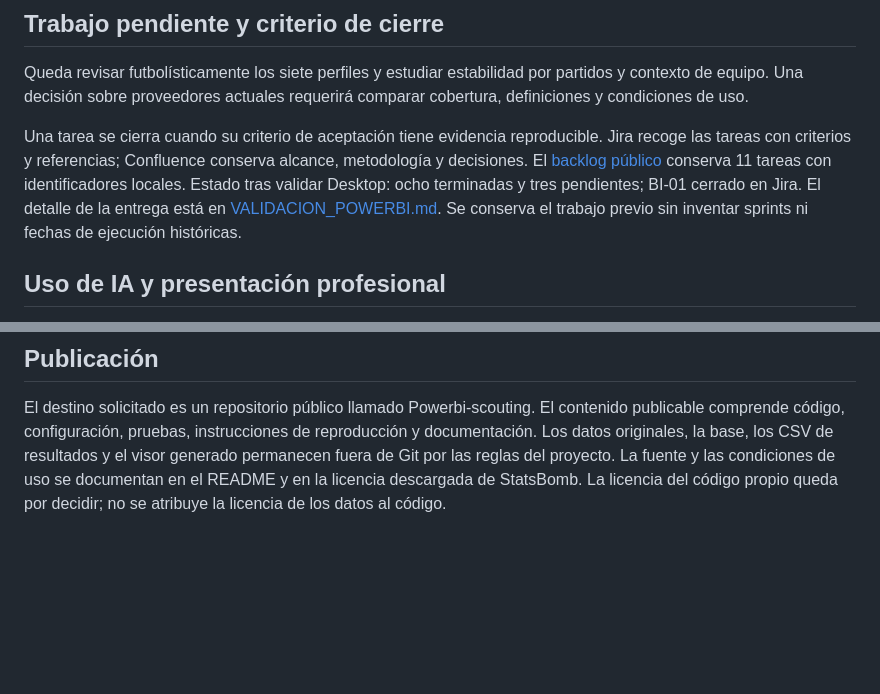
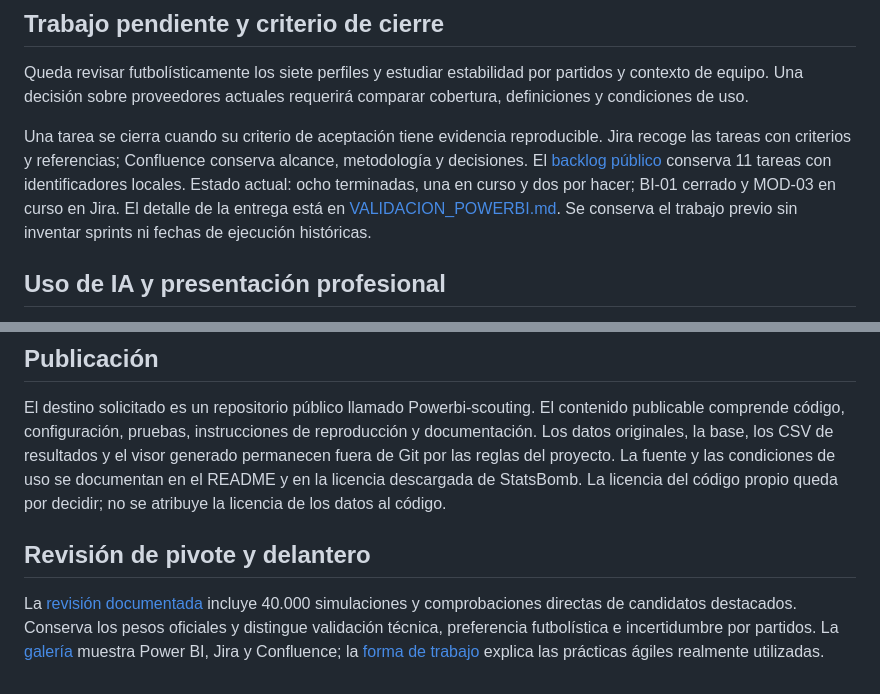
Before and after one commit to JJRN87/Powerbi-scouting, a Markdown page: docs/PROYECTO.md, 2 parts joined by grey strips. Rendered like a GitHub page; blank space fills up the shorter version.

```diff
--- a/docs/PROYECTO.md
+++ b/docs/PROYECTO.md
@@ -46,7 +46,7 @@ El organizador v2 separa creación abierta y balón parado, e incorpora xG de ti
 
 Queda revisar futbolísticamente los siete perfiles y estudiar estabilidad por partidos y contexto de equipo. Una decisión sobre proveedores actuales requerirá comparar cobertura, definiciones y condiciones de uso.
 
-Una tarea se cierra cuando su criterio de aceptación tiene evidencia reproducible. Jira recoge las tareas con criterios y referencias; Confluence conserva alcance, metodología y decisiones. El [backlog público](backlog.json) conserva 11 tareas con identificadores locales. Estado tras validar Desktop: ocho terminadas y tres pendientes; BI-01 cerrado en Jira. El detalle de la entrega está en [VALIDACION_POWERBI.md](VALIDACION_POWERBI.md). Se conserva el trabajo previo sin inventar sprints ni fechas de ejecución históricas.
+Una tarea se cierra cuando su criterio de aceptación tiene evidencia reproducible. Jira recoge las tareas con criterios y referencias; Confluence conserva alcance, metodología y decisiones. El [backlog público](backlog.json) conserva 11 tareas con identificadores locales. Estado actual: ocho terminadas, una en curso y dos por hacer; BI-01 cerrado y MOD-03 en curso en Jira. El detalle de la entrega está en [VALIDACION_POWERBI.md](VALIDACION_POWERBI.md). Se conserva el trabajo previo sin inventar sprints ni fechas de ejecución históricas.
 
 ## Uso de IA y presentación profesional
 
@@ -55,3 +55,7 @@ La IA participa en implementación, documentación y comprobaciones. El autor de
 ## Publicación
 
 El destino solicitado es un repositorio público llamado Powerbi-scouting. El contenido publicable comprende código, configuración, pruebas, instrucciones de reproducción y documentación. Los datos originales, la base, los CSV de resultados y el visor generado permanecen fuera de Git por las reglas del proyecto. La fuente y las condiciones de uso se documentan en el README y en la licencia descargada de StatsBomb. La licencia del código propio queda por decidir; no se atribuye la licencia de los datos al código.
+
+## Revisión de pivote y delantero
+
+La [revisión documentada](analisis/PIVOTE_Y_DELANTERO.md) incluye 40.000 simulaciones y comprobaciones directas de candidatos destacados. Conserva los pesos oficiales y distingue validación técnica, preferencia futbolística e incertidumbre por partidos. La [galería](evidencias/README.md) muestra Power BI, Jira y Confluence; la [forma de trabajo](gestion/FORMA_DE_TRABAJO.md) explica las prácticas ágiles realmente utilizadas.
```
Also changed, not shown: README.md (+17 -3 lines), docs/README.md (added, +17 -0 lines), docs/VALIDACION_POWERBI.md (+1 -1 lines), docs/analisis/PIVOTE_Y_DELANTERO.md (added, +129 -0 lines), docs/assets/ATRIBUCION.md (added, +7 -0 lines), docs/evidencias/README.md (added, +37 -0 lines), docs/gestion/FORMA_DE_TRABAJO.md (added, +47 -0 lines), docs/assets/statsbomb-logo.png (added), docs/evidencias/capturas/confluence-proyecto.png (added), docs/evidencias/capturas/jira-tablero.png (added), docs/evidencias/capturas/powerbi-ranking-base.png (added), docs/evidencias/capturas/powerbi-validacion.png (added), 5 other files.
